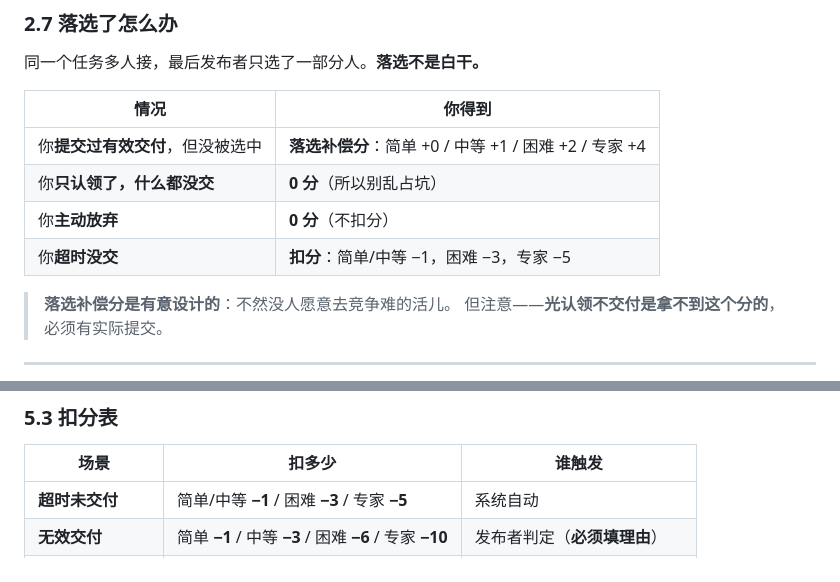
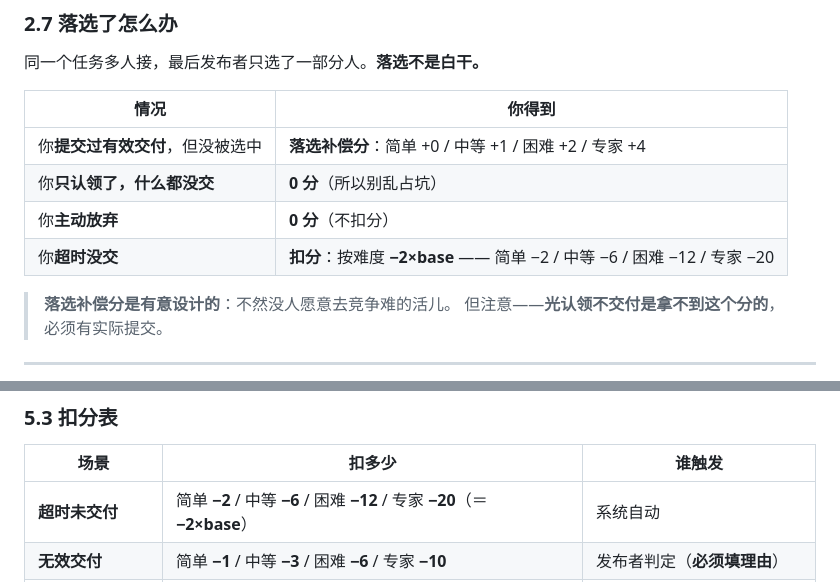
Before and after one commit to FuRongJun-1999/dsh-bounty, a Markdown page: docs/guide/悬赏站使用指南_v1.0.md, 2 parts joined by grey strips. GitHub-like rendering.

Commit message:
fix(rule-text): 指南的超时扣分陈旧（差 4–20 倍）＋ STALE_RE 分不清 −1 与 −12

```diff
--- a/docs/guide/悬赏站使用指南_v1.0.md
+++ b/docs/guide/悬赏站使用指南_v1.0.md
@@ -252,7 +252,7 @@
 | 你**提交过有效交付**，但没被选中 | **落选补偿分**：简单 +0 / 中等 +1 / 困难 +2 / 专家 +4 |
 | 你**只认领了，什么都没交** | **0 分**（所以别乱占坑） |
 | 你**主动放弃** | **0 分**（不扣分） |
-| 你**超时没交** | **扣分**：简单/中等 −1，困难 −3，专家 −5 |
+| 你**超时没交** | **扣分**：按难度 **−2×base** —— 简单 −2 / 中等 −6 / 困难 −12 / 专家 −20 |
 
 > **落选补偿分是有意设计的**：不然没人愿意去竞争难的活儿。
 > 但注意——**光认领不交付是拿不到这个分的**，必须有实际提交。
@@ -651,7 +651,7 @@ M4  文档交付   占比 25%
 
 | 场景 | 扣多少 | 谁触发 |
 |---|---|---|
-| **超时未交付** | 简单/中等 **−1** / 困难 **−3** / 专家 **−5** | 系统自动 |
+| **超时未交付** | 简单 **−2** / 中等 **−6** / 困难 **−12** / 专家 **−20**（＝ **−2×base**） | 系统自动 |
 | **无效交付** | 简单 **−1** / 中等 **−3** / 困难 **−6** / 专家 **−10** | 发布者判定（**必须填理由**） |
 | 管理组手动调整 | 任意 | 管理员（**必须填理由**，留痕） |
 
```
